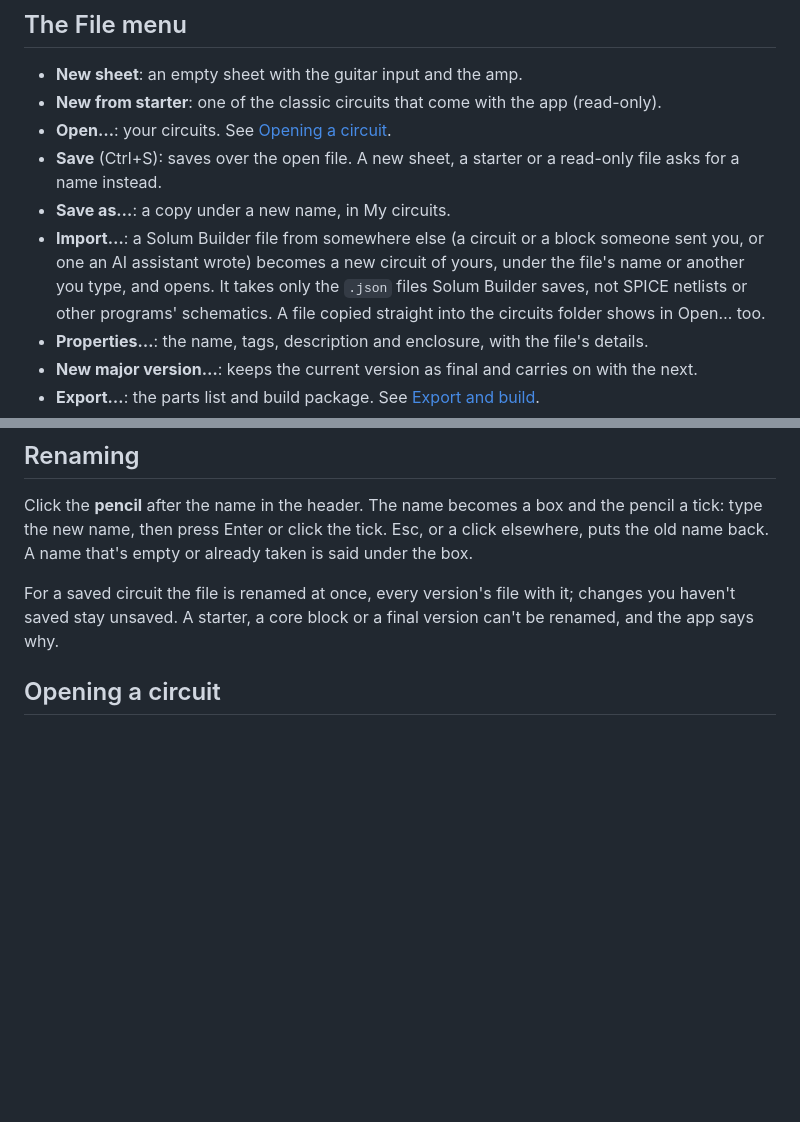
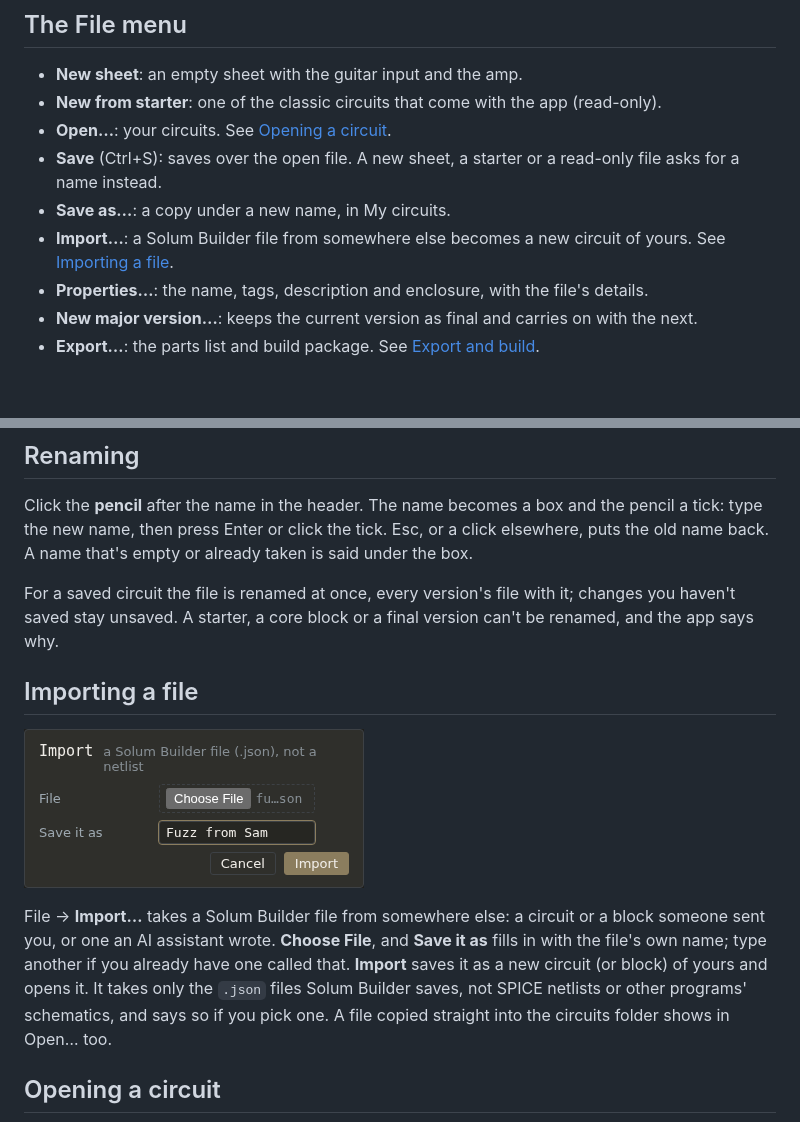
Before and after one commit to pbexiga/solum-builder, a Markdown page: docs/guide/files-and-versions.md, 2 parts joined by grey strips. Rendered like a GitHub page; pictures changed too: docs/guide/img/import-dialog.png (added); blank space fills up the shorter version.

```diff
--- a/docs/guide/files-and-versions.md
+++ b/docs/guide/files-and-versions.md
@@ -9,7 +9,7 @@ Your circuits and blocks are plain JSON files in the app's data folder (`DATA_DI
 - **Open…**: your circuits. See [Opening a circuit](#opening-a-circuit).
 - **Save** (Ctrl+S): saves over the open file. A new sheet, a starter or a read-only file asks for a name instead.
 - **Save as…**: a copy under a new name, in My circuits.
-- **Import…**: a Solum Builder file from somewhere else (a circuit or a block someone sent you, or one an AI assistant wrote) becomes a new circuit of yours, under the file's name or another you type, and opens. It takes only the `.json` files Solum Builder saves, not SPICE netlists or other programs' schematics. A file copied straight into the circuits folder shows in Open… too.
+- **Import…**: a Solum Builder file from somewhere else becomes a new circuit of yours. See [Importing a file](#importing-a-file).
 - **Properties…**: the name, tags, description and enclosure, with the file's details.
 - **New major version…**: keeps the current version as final and carries on with the next.
 - **Export…**: the parts list and build package. See [Export and build](export.md).
@@ -22,6 +22,12 @@ Opening something else, or closing the tab, with unsaved changes asks first: **S
 Click the **pencil** after the name in the header. The name becomes a box and the pencil a tick: type the new name, then press Enter or click the tick. Esc, or a click elsewhere, puts the old name back. A name that's empty or already taken is said under the box.
 
 For a saved circuit the file is renamed at once, every version's file with it; changes you haven't saved stay unsaved. A starter, a core block or a final version can't be renamed, and the app says why.
+
+## Importing a file
+
+![File → Import… with a circuit file chosen](img/import-dialog.png)
+
+File → **Import…** takes a Solum Builder file from somewhere else: a circuit or a block someone sent you, or one an AI assistant wrote. **Choose File**, and **Save it as** fills in with the file's own name; type another if you already have one called that. **Import** saves it as a new circuit (or block) of yours and opens it. It takes only the `.json` files Solum Builder saves, not SPICE netlists or other programs' schematics, and says so if you pick one. A file copied straight into the circuits folder shows in Open… too.
 
 ## Opening a circuit
 
```
Also changed, not shown: docs/guide/tools.md (+2 -0 lines), docs/guide/img/calculators.png (added), docs/guide/img/sweep.png, 1 other file.
